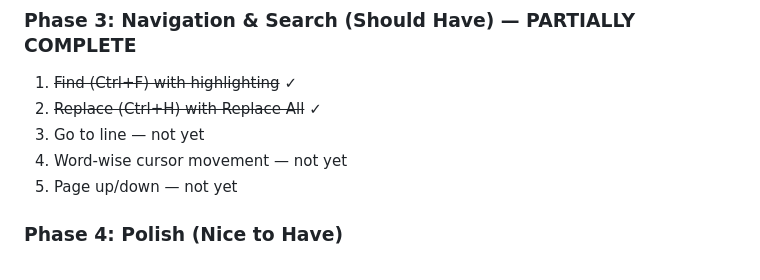
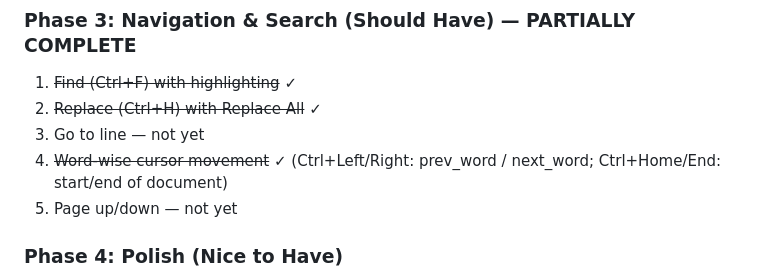
Before and after one commit to JediLuke/quillex, a Markdown page: GEDIT_CLONE_ROADMAP.md, the part around the change. GitHub-like rendering.

Commit message:
docs: update roadmap — mark Ctrl+Home/End and word navigation as done
Phase 3 priority list item 4 still read "not yet"; the feature has
been implemented (Ctrl+Left/Right via prev_word/next_word in
buffer_reducer, Ctrl+Home/End for document start/end). Strikethrough
and tick it to match the already-correct [x] checkboxes in the
Navigation feature table above.

Co-Authored-By: Claude Sonnet 4.6 <noreply@anthropic.com>

```diff
--- a/GEDIT_CLONE_ROADMAP.md
+++ b/GEDIT_CLONE_ROADMAP.md
@@ -181,7 +181,7 @@ A comprehensive breakdown of current functionality vs target functionality for a
 1. ~~Find (Ctrl+F) with highlighting~~ ✓
 2. ~~Replace (Ctrl+H) with Replace All~~ ✓
 3. Go to line — not yet
-4. Word-wise cursor movement — not yet
+4. ~~Word-wise cursor movement~~ ✓ (Ctrl+Left/Right: prev_word / next_word; Ctrl+Home/End: start/end of document)
 5. Page up/down — not yet
 
 ### Phase 4: Polish (Nice to Have)
```
